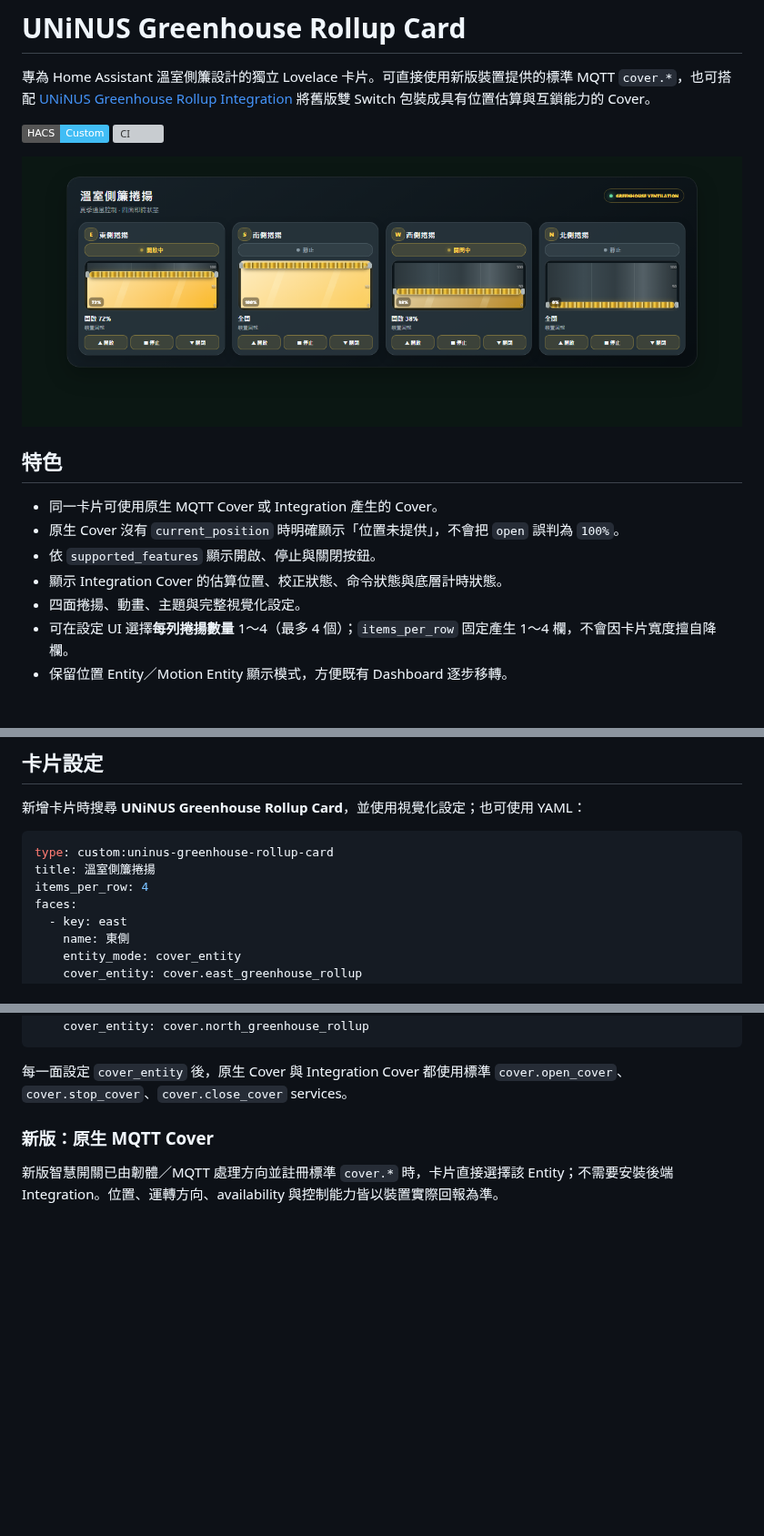
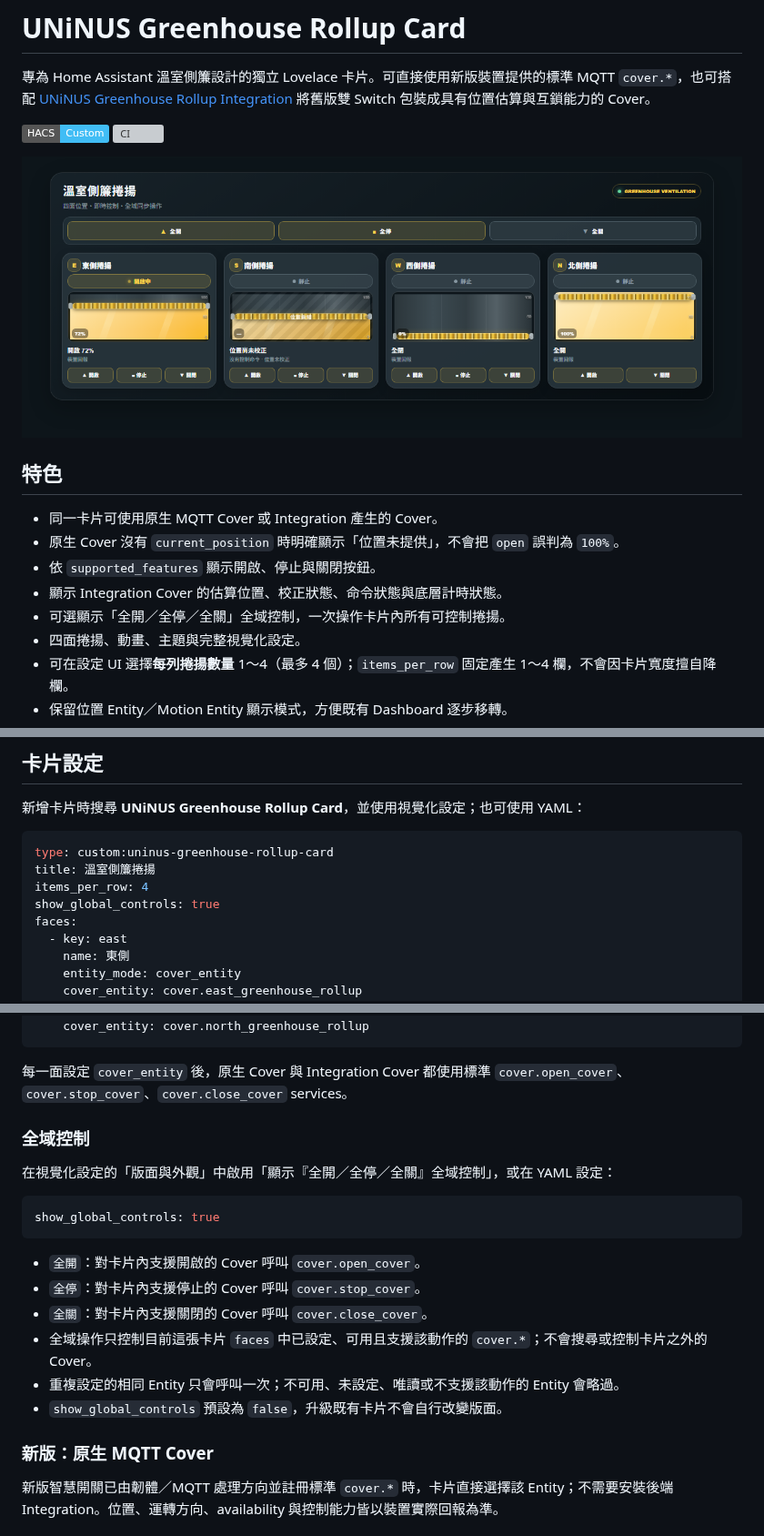
Before and after one commit to ivanlee1007/uninus-greenhouse-rollup-card, a Markdown page: README.md, 3 parts joined by grey strips. Shown at 91% size. Rendered like a GitHub page; pictures changed too: assets/preview.png; badges without logos; blank space fills up the shorter version; grey boxes are pictures that could not be loaded.

Commit message:
[verified] feat: add optional global rollup controls

````diff
--- a/README.md
+++ b/README.md
@@ -12,6 +12,7 @@
 - 原生 Cover 沒有 `current_position` 時明確顯示「位置未提供」，不會把 `open` 誤判為 `100%`。
 - 依 `supported_features` 顯示開啟、停止與關閉按鈕。
 - 顯示 Integration Cover 的估算位置、校正狀態、命令狀態與底層計時狀態。
+- 可選顯示「全開／全停／全關」全域控制，一次操作卡片內所有可控制捲揚。
 - 四面捲揚、動畫、主題與完整視覺化設定。
 - 可在設定 UI 選擇**每列捲揚數量** 1～4（最多 4 個）；`items_per_row` 固定產生 1～4 欄，不會因卡片寬度擅自降欄。
 - 保留位置 Entity／Motion Entity 顯示模式，方便既有 Dashboard 逐步移轉。
@@ -36,6 +37,7 @@ HACS 會安裝 `uninus-greenhouse-rollup-card.js` 並自動加入 Lovelace 資
 type: custom:uninus-greenhouse-rollup-card
 title: 溫室側簾捲揚
 items_per_row: 4
+show_global_controls: true
 faces:
   - key: east
     name: 東側
@@ -56,6 +58,21 @@ faces:
 ```
 
 每一面設定 `cover_entity` 後，原生 Cover 與 Integration Cover 都使用標準 `cover.open_cover`、`cover.stop_cover`、`cover.close_cover` services。
+
+### 全域控制
+
+在視覺化設定的「版面與外觀」中啟用「顯示『全開／全停／全關』全域控制」，或在 YAML 設定：
+
+```yaml
+show_global_controls: true
+```
+
+- `全開`：對卡片內支援開啟的 Cover 呼叫 `cover.open_cover`。
+- `全停`：對卡片內支援停止的 Cover 呼叫 `cover.stop_cover`。
+- `全關`：對卡片內支援關閉的 Cover 呼叫 `cover.close_cover`。
+- 全域操作只控制目前這張卡片 `faces` 中已設定、可用且支援該動作的 `cover.*`；不會搜尋或控制卡片之外的 Cover。
+- 重複設定的相同 Entity 只會呼叫一次；不可用、未設定、唯讀或不支援該動作的 Entity 會略過。
+- `show_global_controls` 預設為 `false`，升級既有卡片不會自行改變版面。
 
 ### 新版：原生 MQTT Cover
 
````
Also changed, not shown: 10 other files.
